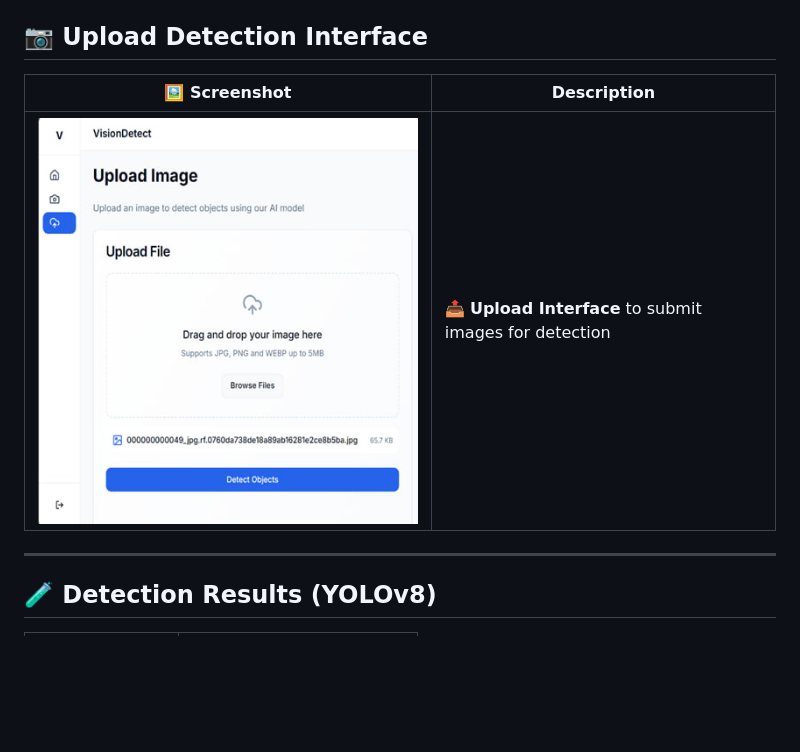
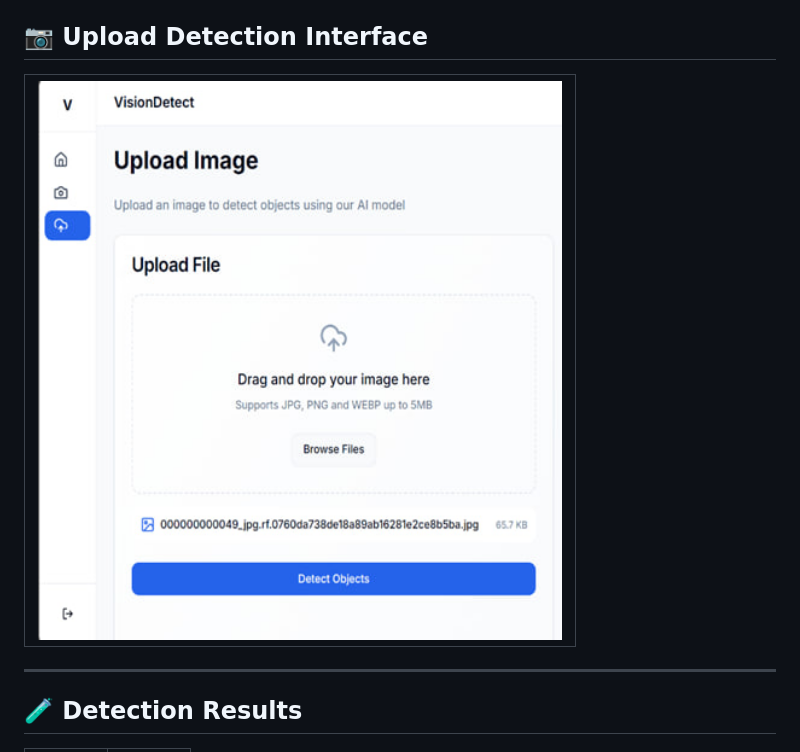
Before and after one commit to dvarunmudiraj/Portable-Object-Detection, a Markdown page: ReadMe.md, the part around one of its changes. Rendered like a GitHub page; blank space fills up the shorter version.

```diff
--- a/ReadMe.md
+++ b/ReadMe.md
@@ -63,11 +61,10 @@ model = YOLO("best.pt")
 
 ## 📷 Upload Detection Interface
 
-| 🖼️ Screenshot | Description |
-|--------------|-------------|
-| <img src="assets/upload.png" width="600px"/> | 📤 **Upload Interface** to submit images for detection |
+| <img src="assets/upload.png" width="600px"/> |
+|:--:|
 
 ---
 
-## 🧪 Detection Results (YOLOv8)
+## 🧪 Detection Results
 
```
Also changed, not shown: other parts of ReadMe.md (+10 -13 lines).
